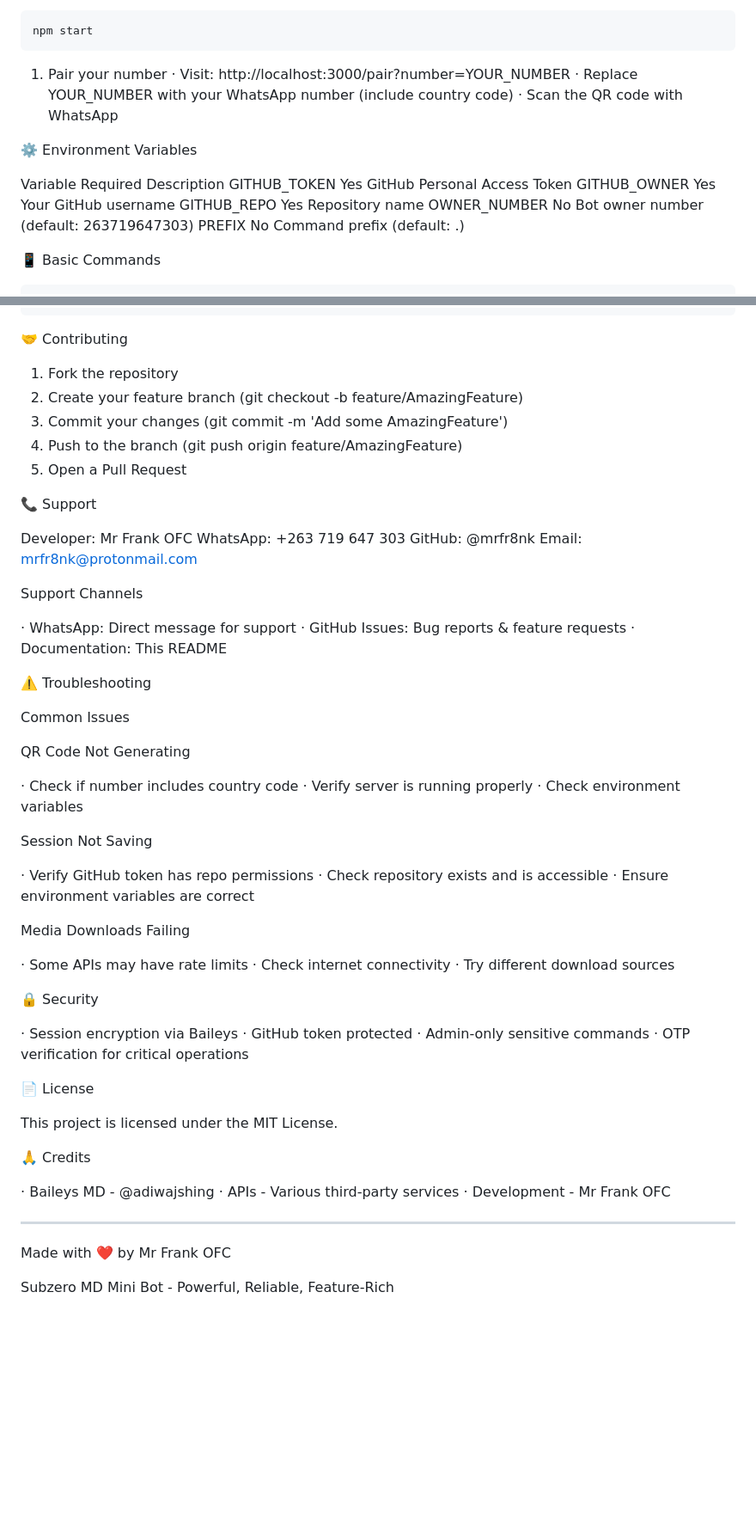
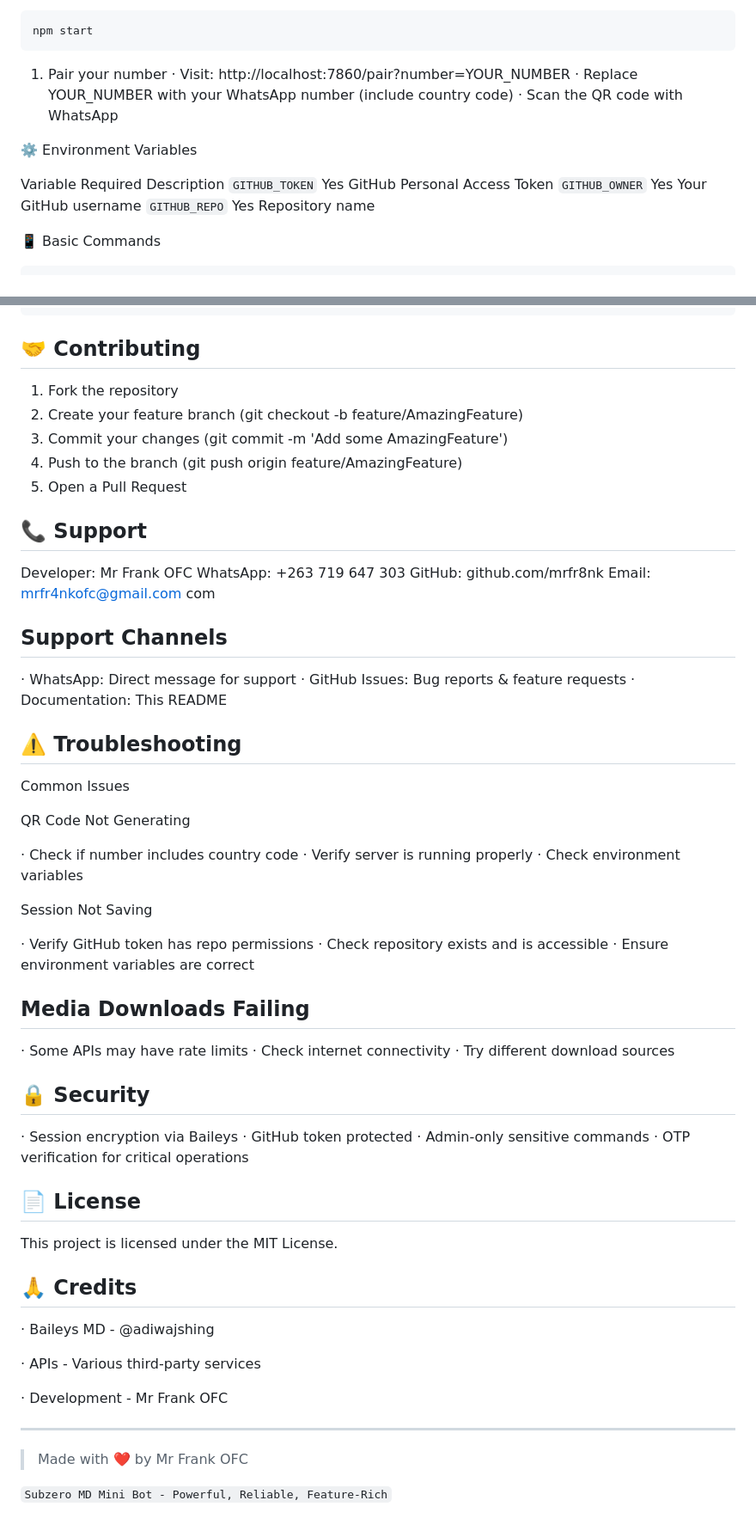
Before and after one commit to mrfr8nk/SubzeroMini, a Markdown page: README.md, 2 parts joined by grey strips. Shown at 86% size. Rendered like a GitHub page; blank space fills up the shorter version.

````diff
--- a/README.md
+++ b/README.md
@@ -113,18 +116,17 @@ npm start
 ```
 
 1. Pair your number
-   · Visit: http://localhost:3000/pair?number=YOUR_NUMBER
+   · Visit: http://localhost:7860/pair?number=YOUR_NUMBER
    · Replace YOUR_NUMBER with your WhatsApp number (include country code)
    · Scan the QR code with WhatsApp
 
 ⚙️ Environment Variables
 
 Variable Required Description
-GITHUB_TOKEN Yes GitHub Personal Access Token
-GITHUB_OWNER Yes Your GitHub username
-GITHUB_REPO Yes Repository name
-OWNER_NUMBER No Bot owner number (default: 263719647303)
-PREFIX No Command prefix (default: .)
+`GITHUB_TOKEN` Yes GitHub Personal Access Token
+`GITHUB_OWNER` Yes Your GitHub username
+`GITHUB_REPO` Yes Repository name
+
 
 📱 Basic Commands
 
@@ -197,7 +199,7 @@ subzero-mini/
 └── package.json       # Dependencies
 ```
 
-🤝 Contributing
+## 🤝 Contributing
 
 1. Fork the repository
 2. Create your feature branch (git checkout -b feature/AmazingFeature)
@@ -205,20 +207,20 @@ subzero-mini/
 4. Push to the branch (git push origin feature/AmazingFeature)
 5. Open a Pull Request
 
-📞 Support
+## 📞 Support
 
 Developer: Mr Frank OFC
 WhatsApp: +263 719 647 303
-GitHub: @mrfr8nk
-Email: mrfr8nk@protonmail.com
+GitHub: github.com/mrfr8nk
+Email: mrfr4nkofc@gmail.com com
 
-Support Channels
+## Support Channels
 
 · WhatsApp: Direct message for support
 · GitHub Issues: Bug reports & feature requests
 · Documentation: This README
 
-⚠️ Troubleshooting
+## ⚠️ Troubleshooting
 
 Common Issues
 
@@ -234,31 +236,34 @@ Session Not Saving
 · Check repository exists and is accessible
 · Ensure environment variables are correct
 
-Media Downloads Failing
+## Media Downloads Failing
 
 · Some APIs may have rate limits
 · Check internet connectivity
 · Try different download sources
 
-🔒 Security
+## 🔒 Security
 
 · Session encryption via Baileys
 · GitHub token protected
 · Admin-only sensitive commands
 · OTP verification for critical operations
 
-📄 License
+## 📄 License
 
 This project is licensed under the MIT License.
 
-🙏 Credits
+## 🙏 Credits
 
 · Baileys MD - @adiwajshing
+
 · APIs - Various third-party services
+
 · Development - Mr Frank OFC
 
 ---
 
-Made with ❤️ by Mr Frank OFC
 
-Subzero MD Mini Bot - Powerful, Reliable, Feature-Rich
+> Made with ❤️ by Mr Frank OFC
+
+```Subzero MD Mini Bot - Powerful, Reliable, Feature-Rich```
````
Also changed, not shown: other parts of README.md (+3 -0 lines).
